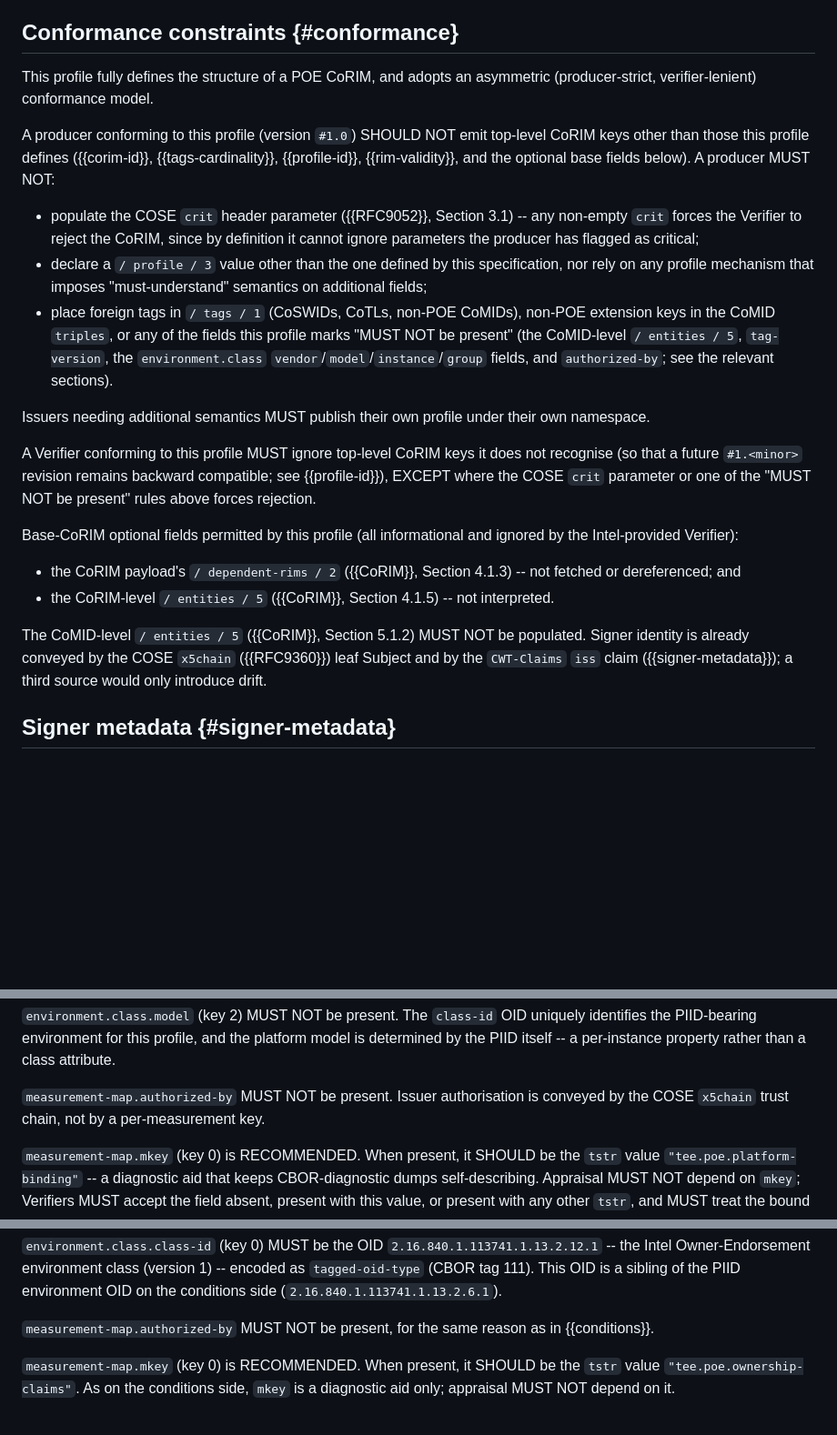
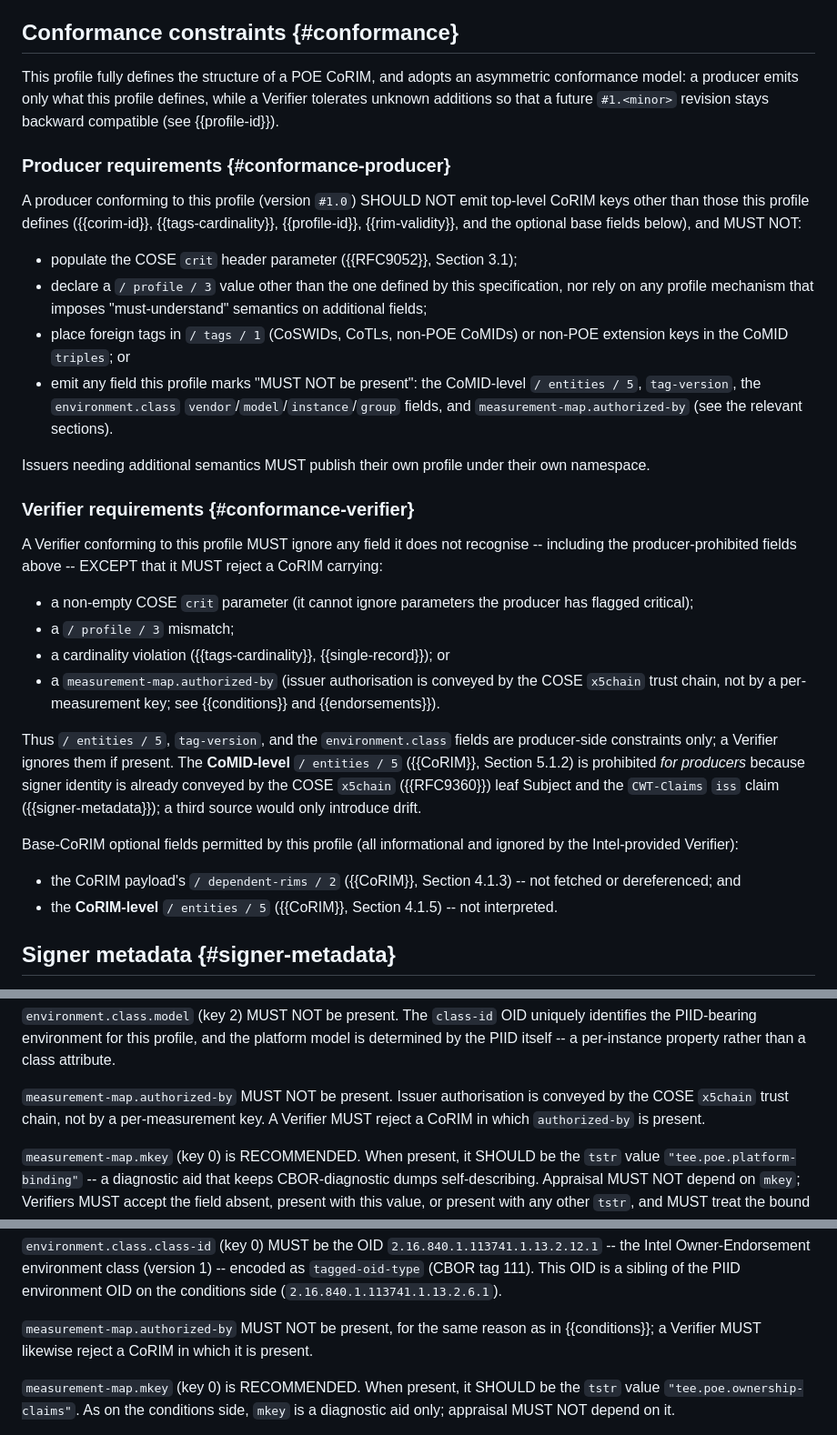
Before and after one commit to mbronk-intc/draft-bzb-rats-intel-poe-endorsements, a Markdown page: draft-bzb-rats-intel-poe-endorsements.md, 3 parts joined by grey strips. Shown at 91% size. Drawn GitHub-style; blank space fills up the shorter version.

Commit message:
fix(poe): resolve §3.1 reject-vs-ignore contradiction for MUST-NOT fields
Split Conformance constraints into Producer/Verifier subsections; state
reject triggers once (crit, profile mismatch, cardinality, authorized-by);
mark entities/5, tag-version, environment.class fields as verifier-ignored;
add explicit verifier-reject disposition to authorized-by in conditions and
endorsements.

```diff
--- a/draft-bzb-rats-intel-poe-endorsements.md
+++ b/draft-bzb-rats-intel-poe-endorsements.md
@@ -229,49 +229,59 @@ A skeleton (CBOR diagnostic notation) is shown in {{fig-skeleton}}.
 ## Conformance constraints {#conformance}
 
 This profile fully defines the structure of a POE CoRIM, and adopts an
-asymmetric (producer-strict, verifier-lenient) conformance model.
+asymmetric conformance model: a producer emits only what this profile
+defines, while a Verifier tolerates unknown additions so that a future
+`#1.<minor>` revision stays backward compatible (see {{profile-id}}).
+
+### Producer requirements {#conformance-producer}
 
 A producer conforming to this profile (version `#1.0`) SHOULD NOT emit
 top-level CoRIM keys other than those this profile defines
 ({{corim-id}}, {{tags-cardinality}}, {{profile-id}}, {{rim-validity}},
-and the optional base fields below). A producer MUST NOT:
+and the optional base fields below), and MUST NOT:
 
-- populate the COSE `crit` header parameter ({{RFC9052}}, Section
-  3.1) -- any non-empty `crit` forces the Verifier to reject the
-  CoRIM, since by definition it cannot ignore parameters the producer
-  has flagged as critical;
+- populate the COSE `crit` header parameter ({{RFC9052}}, Section 3.1);
 - declare a `/ profile / 3` value other than the one defined by this
   specification, nor rely on any profile mechanism that imposes
   "must-understand" semantics on additional fields;
-- place foreign tags in `/ tags / 1` (CoSWIDs, CoTLs, non-POE CoMIDs),
-  non-POE extension keys in the CoMID `triples`, or any of the
-  fields this profile marks "MUST NOT be present" (the CoMID-level
-  `/ entities / 5`, `tag-version`, the `environment.class`
-  `vendor`/`model`/`instance`/`group` fields, and `authorized-by`;
-  see the relevant sections).
+- place foreign tags in `/ tags / 1` (CoSWIDs, CoTLs, non-POE CoMIDs)
+  or non-POE extension keys in the CoMID `triples`; or
+- emit any field this profile marks "MUST NOT be present": the
+  CoMID-level `/ entities / 5`, `tag-version`, the `environment.class`
+  `vendor`/`model`/`instance`/`group` fields, and
+  `measurement-map.authorized-by` (see the relevant sections).
 
 Issuers needing additional semantics MUST publish their own profile
 under their own namespace.
 
-A Verifier conforming to this profile MUST ignore top-level CoRIM keys
-it does not recognise (so that a future `#1.<minor>` revision remains
-backward compatible; see {{profile-id}}), EXCEPT where the COSE `crit`
-parameter or one of the "MUST NOT be present" rules above forces
-rejection.
+### Verifier requirements {#conformance-verifier}
+
+A Verifier conforming to this profile MUST ignore any field it does not
+recognise -- including the producer-prohibited fields above -- EXCEPT
+that it MUST reject a CoRIM carrying:
+
+- a non-empty COSE `crit` parameter (it cannot ignore parameters the
+  producer has flagged critical);
+- a `/ profile / 3` mismatch;
+- a cardinality violation ({{tags-cardinality}}, {{single-record}}); or
+- a `measurement-map.authorized-by` (issuer authorisation is conveyed
+  by the COSE `x5chain` trust chain, not by a per-measurement key; see
+  {{conditions}} and {{endorsements}}).
+
+Thus `/ entities / 5`, `tag-version`, and the `environment.class`
+fields are producer-side constraints only; a Verifier ignores them if
+present. The **CoMID-level** `/ entities / 5` ({{CoRIM}}, Section 5.1.2) is
+prohibited *for producers* because signer identity is already conveyed by
+the COSE `x5chain` ({{RFC9360}}) leaf Subject and the `CWT-Claims` `iss`
+claim ({{signer-metadata}}); a third source would only introduce drift.
 
 Base-CoRIM optional fields permitted by this profile (all informational
 and ignored by the Intel-provided Verifier):
 
 - the CoRIM payload's `/ dependent-rims / 2` ({{CoRIM}}, Section
   4.1.3) -- not fetched or dereferenced; and
-- the CoRIM-level `/ entities / 5` ({{CoRIM}}, Section 4.1.5) -- not
+- the **CoRIM-level** `/ entities / 5` ({{CoRIM}}, Section 4.1.5) -- not
   interpreted.
-
-The CoMID-level `/ entities / 5` ({{CoRIM}}, Section 5.1.2) MUST NOT
-be populated. Signer identity is already conveyed by the COSE
-`x5chain` ({{RFC9360}}) leaf Subject and by the `CWT-Claims` `iss`
-claim ({{signer-metadata}}); a third source would only introduce
-drift.
 
 ## Signer metadata {#signer-metadata}
 
@@ -503,7 +513,8 @@ a per-instance property rather than a class attribute.
 
 `measurement-map.authorized-by` MUST NOT be present. Issuer
 authorisation is conveyed by the COSE `x5chain` trust chain, not by a
-per-measurement key.
+per-measurement key. A Verifier MUST reject a CoRIM in which
+`authorized-by` is present.
 
 `measurement-map.mkey` (key 0) is RECOMMENDED. When present, it
 SHOULD be the `tstr` value `"tee.poe.platform-binding"` -- a
@@ -558,7 +569,8 @@ environment class (version 1) -- encoded as `tagged-oid-type`
 on the conditions side (`2.16.840.1.113741.1.13.2.6.1`).
 
 `measurement-map.authorized-by` MUST NOT be present, for the same
-reason as in {{conditions}}.
+reason as in {{conditions}}; a Verifier MUST likewise reject a CoRIM in
+which it is present.
 
 `measurement-map.mkey` (key 0) is RECOMMENDED. When present, it
 SHOULD be the `tstr` value `"tee.poe.ownership-claims"`. As on the
```
